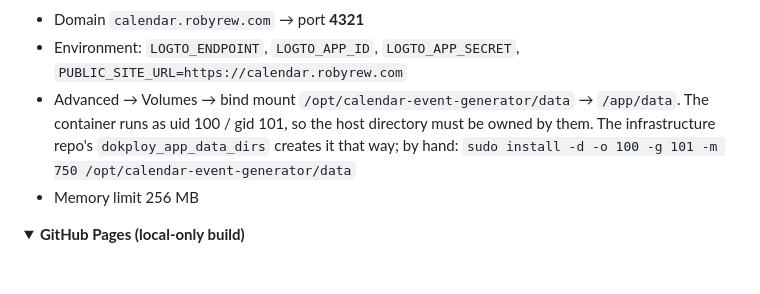
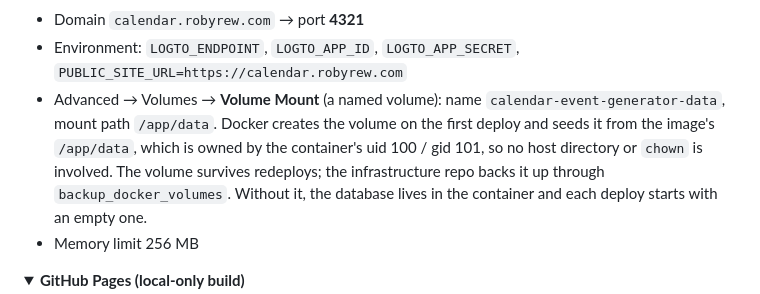
Before and after one commit to RobyRew/calendar-event-generator, a Markdown page: README.md, the part around the change. Rendered like a GitHub page; folded sections open; blank space fills up the shorter version.

Commit message:
README: store the database on a Dokploy named volume instead of a bind mount
A named volume needs no host directory: Docker creates it and seeds it from the
image's /app/data, which is owned by the container's uid 100 / gid 101.

```diff
--- a/README.md
+++ b/README.md
@@ -171,7 +171,7 @@ Multi-stage build: `node:22-alpine` builds, then a non-root `node:22-alpine` run
 
 - Domain `calendar.robyrew.com` → port **4321**
 - Environment: `LOGTO_ENDPOINT`, `LOGTO_APP_ID`, `LOGTO_APP_SECRET`, `PUBLIC_SITE_URL=https://calendar.robyrew.com`
-- Advanced → Volumes → bind mount `/opt/calendar-event-generator/data` → `/app/data`. The container runs as uid 100 / gid 101, so the host directory must be owned by them. The infrastructure repo's `dokploy_app_data_dirs` creates it that way; by hand: `sudo install -d -o 100 -g 101 -m 750 /opt/calendar-event-generator/data`
+- Advanced → Volumes → **Volume Mount** (a named volume): name `calendar-event-generator-data`, mount path `/app/data`. Docker creates the volume on the first deploy and seeds it from the image's `/app/data`, which is owned by the container's uid 100 / gid 101, so no host directory or `chown` is involved. The volume survives redeploys; the infrastructure repo backs it up through `backup_docker_volumes`. Without it, the database lives in the container and each deploy starts with an empty one.
 - Memory limit 256 MB
 
 </details>
```
